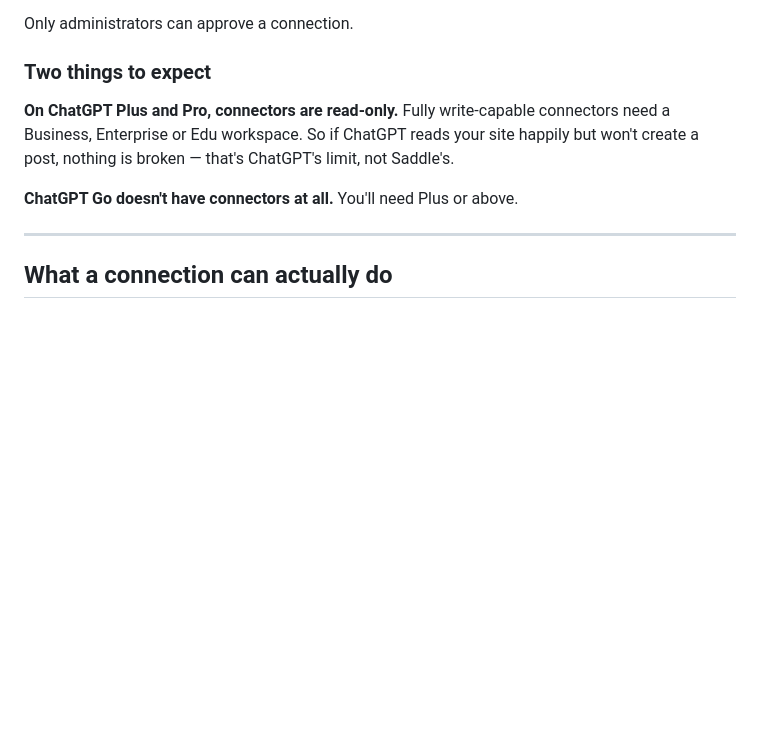
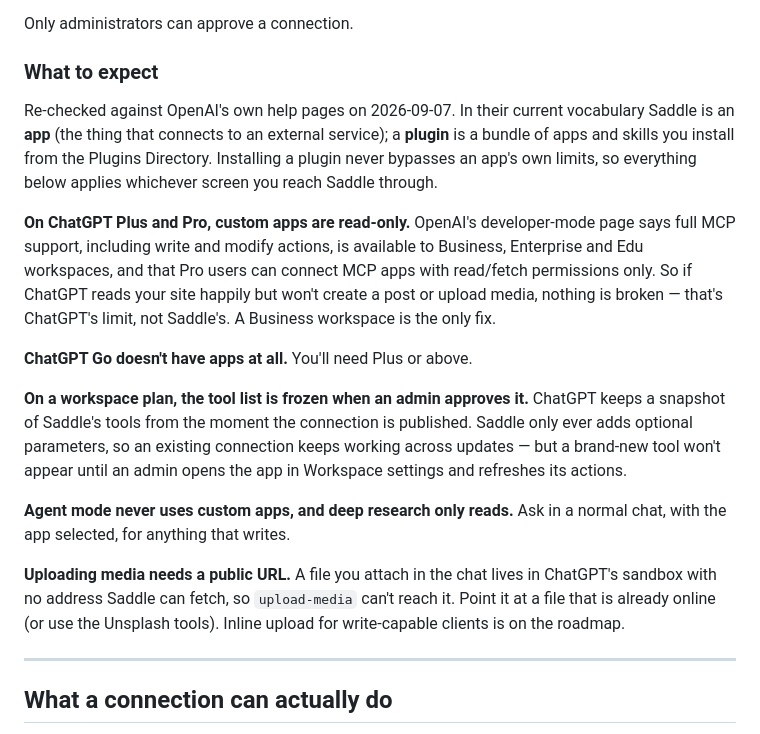
Before and after one commit to plugpressco/saddle, a Markdown page: docs/connections.md, the part around the change. Drawn GitHub-style; blank space fills up the shorter version.

```diff
--- a/docs/connections.md
+++ b/docs/connections.md
@@ -132,14 +132,36 @@ screen, then choose Allow.
 
 Only administrators can approve a connection.
 
-### Two things to expect
+### What to expect
 
-**On ChatGPT Plus and Pro, connectors are read-only.** Fully write-capable
-connectors need a Business, Enterprise or Edu workspace. So if ChatGPT reads your
-site happily but won't create a post, nothing is broken — that's ChatGPT's limit,
-not Saddle's.
+Re-checked against OpenAI's own help pages on 2026-09-07. In their current
+vocabulary Saddle is an **app** (the thing that connects to an external service);
+a **plugin** is a bundle of apps and skills you install from the Plugins
+Directory. Installing a plugin never bypasses an app's own limits, so everything
+below applies whichever screen you reach Saddle through.
 
-**ChatGPT Go doesn't have connectors at all.** You'll need Plus or above.
+**On ChatGPT Plus and Pro, custom apps are read-only.** OpenAI's developer-mode
+page says full MCP support, including write and modify actions, is available to
+Business, Enterprise and Edu workspaces, and that Pro users can connect MCP apps
+with read/fetch permissions only. So if ChatGPT reads your site happily but won't
+create a post or upload media, nothing is broken — that's ChatGPT's limit, not
+Saddle's. A Business workspace is the only fix.
+
+**ChatGPT Go doesn't have apps at all.** You'll need Plus or above.
+
+**On a workspace plan, the tool list is frozen when an admin approves it.** ChatGPT
+keeps a snapshot of Saddle's tools from the moment the connection is published.
+Saddle only ever adds optional parameters, so an existing connection keeps working
+across updates — but a brand-new tool won't appear until an admin opens the app in
+Workspace settings and refreshes its actions.
+
+**Agent mode never uses custom apps, and deep research only reads.** Ask in a
+normal chat, with the app selected, for anything that writes.
+
+**Uploading media needs a public URL.** A file you attach in the chat lives in
+ChatGPT's sandbox with no address Saddle can fetch, so `upload-media` can't reach
+it. Point it at a file that is already online (or use the Unsplash tools). Inline
+upload for write-capable clients is on the roadmap.
 
 ---
 
```
Also changed, not shown: ROADMAP.md (+78 -52 lines).
